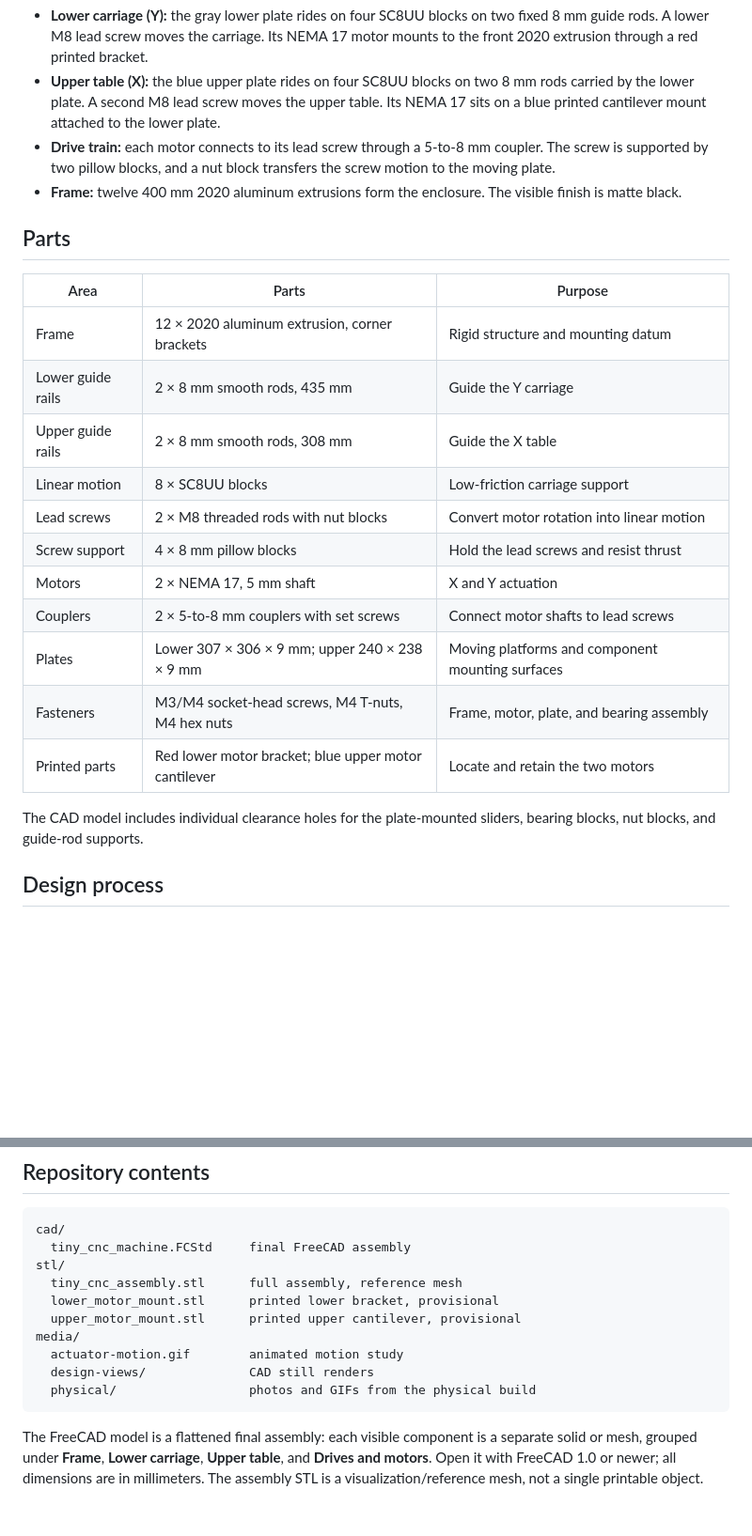
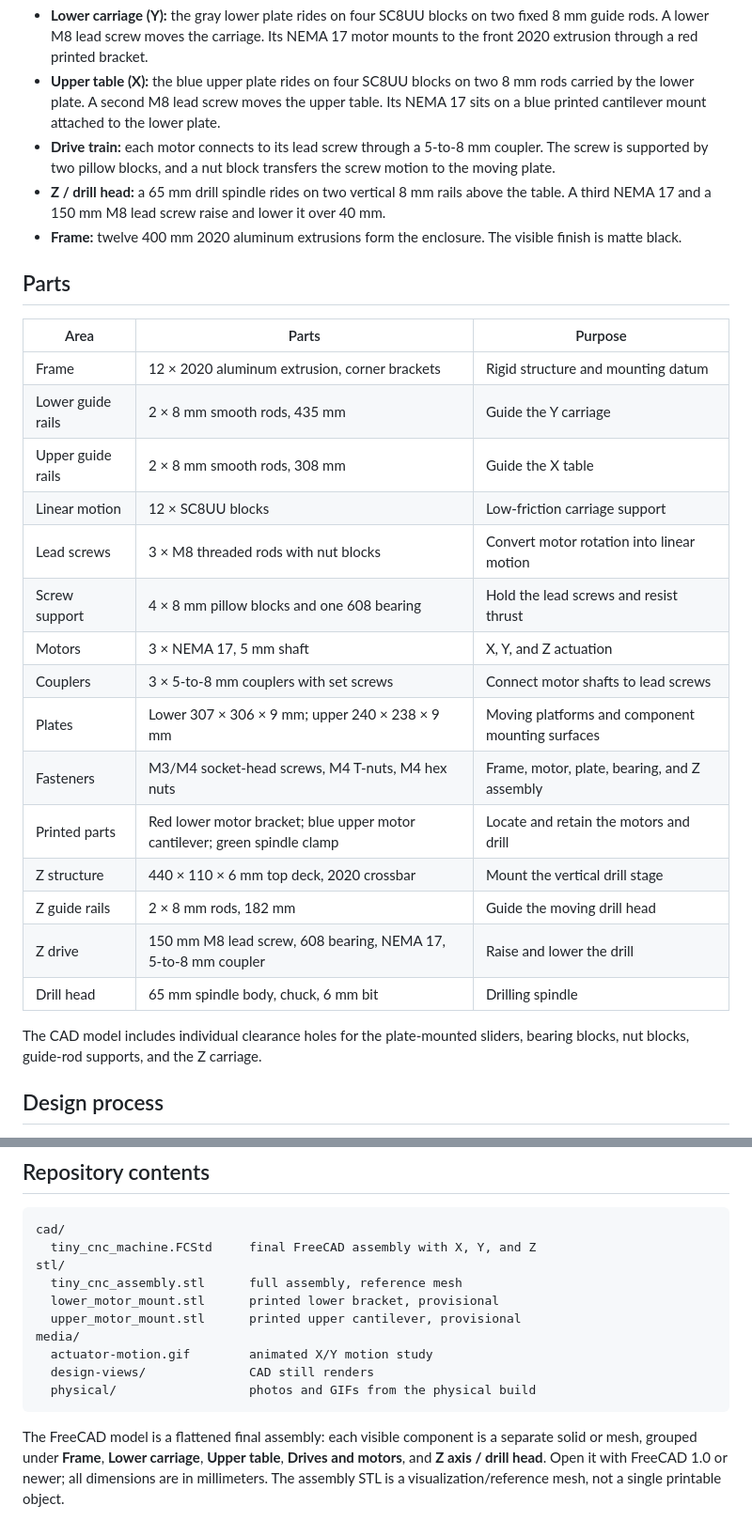
Before and after one commit to acendia/tiny_cnc_machine, a Markdown page: README.md, 2 parts joined by grey strips. Shown at 94% size. Drawn GitHub-style; blank space fills up the shorter version.

````diff
--- a/README.md
+++ b/README.md
@@ -35,6 +35,7 @@ The machine uses a stacked-axis layout:
 - **Lower carriage (Y):** the gray lower plate rides on four SC8UU blocks on two fixed 8 mm guide rods. A lower M8 lead screw moves the carriage. Its NEMA 17 motor mounts to the front 2020 extrusion through a red printed bracket.
 - **Upper table (X):** the blue upper plate rides on four SC8UU blocks on two 8 mm rods carried by the lower plate. A second M8 lead screw moves the upper table. Its NEMA 17 sits on a blue printed cantilever mount attached to the lower plate.
 - **Drive train:** each motor connects to its lead screw through a 5-to-8 mm coupler. The screw is supported by two pillow blocks, and a nut block transfers the screw motion to the moving plate.
+- **Z / drill head:** a 65 mm drill spindle rides on two vertical 8 mm rails above the table. A third NEMA 17 and a 150 mm M8 lead screw raise and lower it over 40 mm.
 - **Frame:** twelve 400 mm 2020 aluminum extrusions form the enclosure. The visible finish is matte black.
 
 ## Parts
@@ -44,16 +45,20 @@ The machine uses a stacked-axis layout:
 | Frame | 12 × 2020 aluminum extrusion, corner brackets | Rigid structure and mounting datum |
 | Lower guide rails | 2 × 8 mm smooth rods, 435 mm | Guide the Y carriage |
 | Upper guide rails | 2 × 8 mm smooth rods, 308 mm | Guide the X table |
-| Linear motion | 8 × SC8UU blocks | Low-friction carriage support |
-| Lead screws | 2 × M8 threaded rods with nut blocks | Convert motor rotation into linear motion |
-| Screw support | 4 × 8 mm pillow blocks | Hold the lead screws and resist thrust |
-| Motors | 2 × NEMA 17, 5 mm shaft | X and Y actuation |
-| Couplers | 2 × 5-to-8 mm couplers with set screws | Connect motor shafts to lead screws |
+| Linear motion | 12 × SC8UU blocks | Low-friction carriage support |
+| Lead screws | 3 × M8 threaded rods with nut blocks | Convert motor rotation into linear motion |
+| Screw support | 4 × 8 mm pillow blocks and one 608 bearing | Hold the lead screws and resist thrust |
+| Motors | 3 × NEMA 17, 5 mm shaft | X, Y, and Z actuation |
+| Couplers | 3 × 5-to-8 mm couplers with set screws | Connect motor shafts to lead screws |
 | Plates | Lower 307 × 306 × 9 mm; upper 240 × 238 × 9 mm | Moving platforms and component mounting surfaces |
-| Fasteners | M3/M4 socket-head screws, M4 T-nuts, M4 hex nuts | Frame, motor, plate, and bearing assembly |
-| Printed parts | Red lower motor bracket; blue upper motor cantilever | Locate and retain the two motors |
+| Fasteners | M3/M4 socket-head screws, M4 T-nuts, M4 hex nuts | Frame, motor, plate, bearing, and Z assembly |
+| Printed parts | Red lower motor bracket; blue upper motor cantilever; green spindle clamp | Locate and retain the motors and drill |
+| Z structure | 440 × 110 × 6 mm top deck, 2020 crossbar | Mount the vertical drill stage |
+| Z guide rails | 2 × 8 mm rods, 182 mm | Guide the moving drill head |
+| Z drive | 150 mm M8 lead screw, 608 bearing, NEMA 17, 5-to-8 mm coupler | Raise and lower the drill |
+| Drill head | 65 mm spindle body, chuck, 6 mm bit | Drilling spindle |
 
-The CAD model includes individual clearance holes for the plate-mounted sliders, bearing blocks, nut blocks, and guide-rod supports.
+The CAD model includes individual clearance holes for the plate-mounted sliders, bearing blocks, nut blocks, guide-rod supports, and the Z carriage.
 
 ## Design process
 
@@ -84,15 +100,15 @@ Additional views: [opposite angle](media/design-views/02-opposite-view.png) · [
 
 ```text
 cad/
-  tiny_cnc_machine.FCStd     final FreeCAD assembly
+  tiny_cnc_machine.FCStd     final FreeCAD assembly with X, Y, and Z
 stl/
   tiny_cnc_assembly.stl      full assembly, reference mesh
   lower_motor_mount.stl      printed lower bracket, provisional
   upper_motor_mount.stl      printed upper cantilever, provisional
 media/
-  actuator-motion.gif        animated motion study
+  actuator-motion.gif        animated X/Y motion study
   design-views/              CAD still renders
   physical/                  photos and GIFs from the physical build
 ```
 
-The FreeCAD model is a flattened final assembly: each visible component is a separate solid or mesh, grouped under **Frame**, **Lower carriage**, **Upper table**, and **Drives and motors**. Open it with FreeCAD 1.0 or newer; all dimensions are in millimeters. The assembly STL is a visualization/reference mesh, not a single printable object.
+The FreeCAD model is a flattened final assembly: each visible component is a separate solid or mesh, grouped under **Frame**, **Lower carriage**, **Upper table**, **Drives and motors**, and **Z axis / drill head**. Open it with FreeCAD 1.0 or newer; all dimensions are in millimeters. The assembly STL is a visualization/reference mesh, not a single printable object.
````
Also changed, not shown: other parts of README.md (+13 -2 lines), media/design-views/08-z-axis-overview.png (added), media/design-views/09-z-axis-detail.png (added), media/design-views/10-z-axis-high.png (added), 2 other files.
